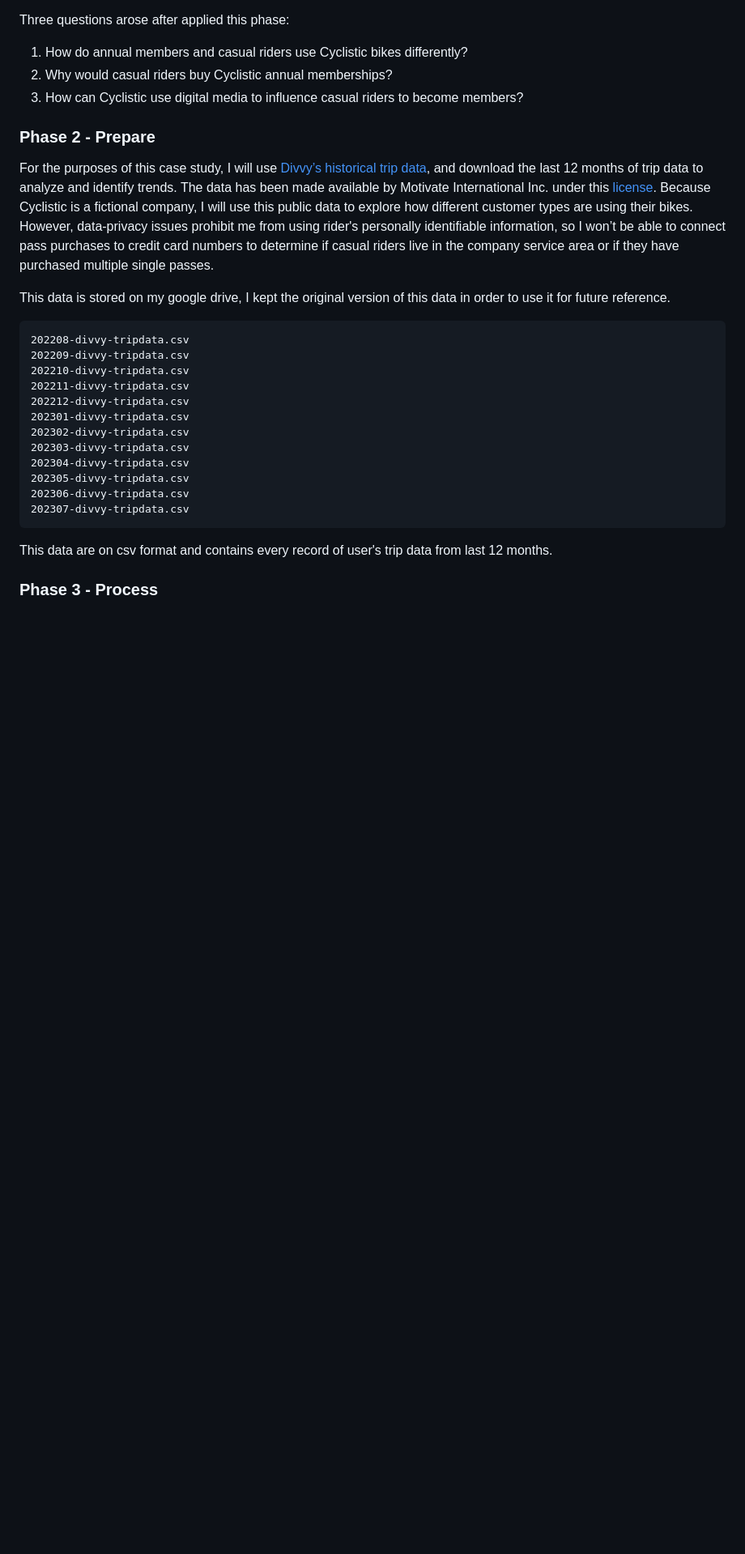
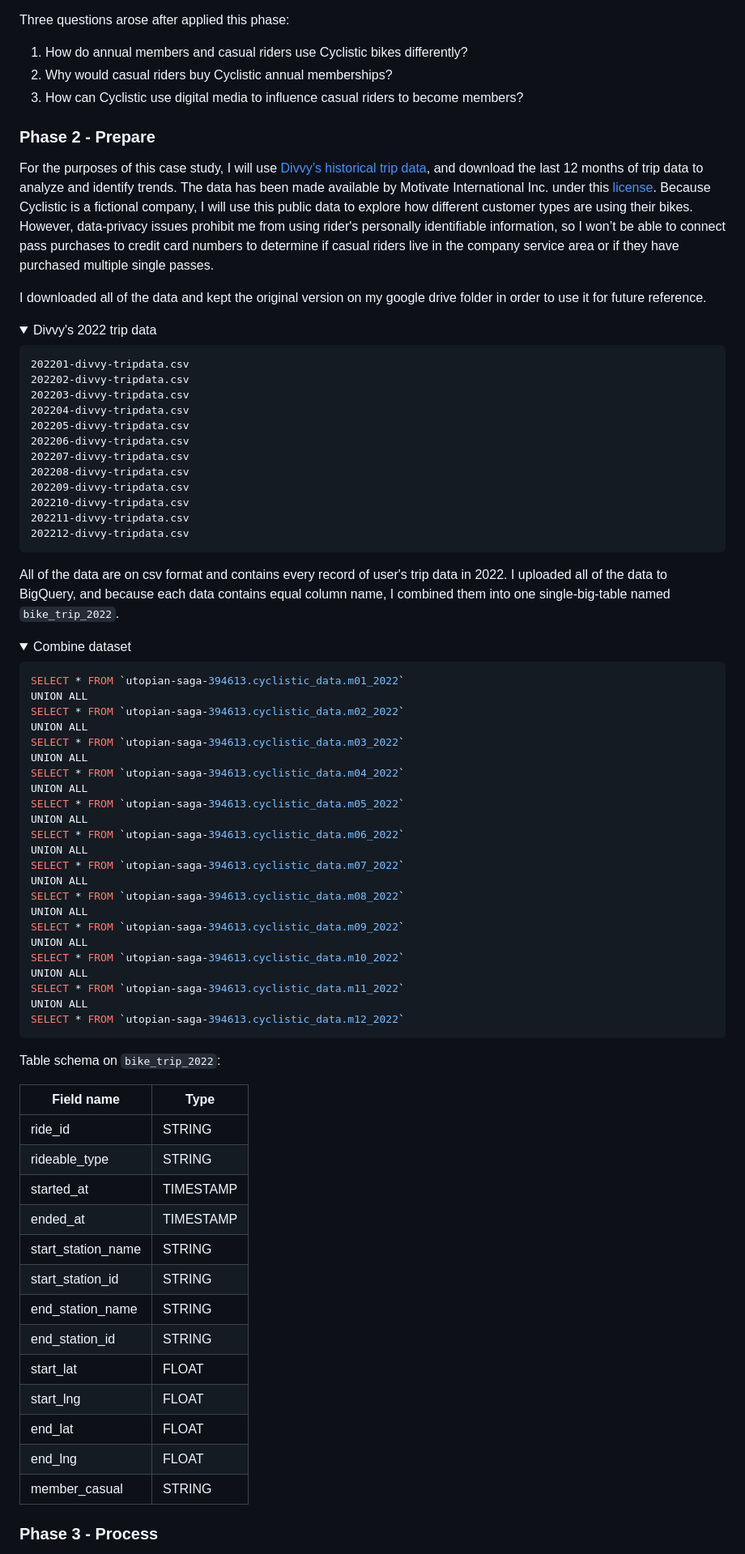
Before and after one commit to yosuaricky/cyclistic-analysis, a Markdown page: README.md, the part around one of its changes. Shown at 81% size. GitHub-like rendering; folded sections open; blank space fills up the shorter version.

Commit message:
Update README.md
completed phase 2 and continue phase 3

````diff
--- a/README.md
+++ b/README.md
@@ -19,21 +19,78 @@ Three questions arose after applied this phase:
 ### Phase 2 - Prepare
 For the purposes of this case study, I will use [Divvy’s historical trip data](https://divvy-tripdata.s3.amazonaws.com/index.html), and download the last 12 months of trip data to analyze and identify trends. The data has been made available by Motivate International Inc. under this [license](https://ride.divvybikes.com/data-license-agreement). Because Cyclistic is a fictional company, I will use this public data to explore how different customer types are using their bikes. However, data-privacy issues prohibit me from using rider's personally identifiable information, so I won’t be able to connect pass purchases to credit card numbers to determine if casual riders live in the company service area or if they have purchased multiple single passes.
 
-This data is stored on my google drive, I kept the original version of this data in order to use it for future reference.
+I downloaded all of the data and kept the original version on my google drive folder in order to use it for future reference.
+
+<details>
+
+<summary>Divvy's 2022 trip data</summary>
+
 ```
+202201-divvy-tripdata.csv
+202202-divvy-tripdata.csv
+202203-divvy-tripdata.csv
+202204-divvy-tripdata.csv
+202205-divvy-tripdata.csv
+202206-divvy-tripdata.csv
+202207-divvy-tripdata.csv
 202208-divvy-tripdata.csv
 202209-divvy-tripdata.csv
 202210-divvy-tripdata.csv
 202211-divvy-tripdata.csv
 202212-divvy-tripdata.csv
-202301-divvy-tripdata.csv
-202302-divvy-tripdata.csv
-202303-divvy-tripdata.csv
-202304-divvy-tripdata.csv
-202305-divvy-tripdata.csv
-202306-divvy-tripdata.csv
-202307-divvy-tripdata.csv
 ```
-This data are on csv format and contains every record of user's trip data from last 12 months.
+
+</details>
+
+All of the data are on csv format and contains every record of user's trip data in 2022. I uploaded all of the data to BigQuery, and because each data contains equal column name, I combined them into one single-big-table named `bike_trip_2022`.
+<details>
+
+<summary>Combine dataset</summary>
+
+```sql
+SELECT * FROM `utopian-saga-394613.cyclistic_data.m01_2022`
+UNION ALL
+SELECT * FROM `utopian-saga-394613.cyclistic_data.m02_2022`
+UNION ALL
+SELECT * FROM `utopian-saga-394613.cyclistic_data.m03_2022`
+UNION ALL
+SELECT * FROM `utopian-saga-394613.cyclistic_data.m04_2022`
+UNION ALL
+SELECT * FROM `utopian-saga-394613.cyclistic_data.m05_2022`
+UNION ALL
+SELECT * FROM `utopian-saga-394613.cyclistic_data.m06_2022`
+UNION ALL
+SELECT * FROM `utopian-saga-394613.cyclistic_data.m07_2022`
+UNION ALL
+SELECT * FROM `utopian-saga-394613.cyclistic_data.m08_2022`
+UNION ALL
+SELECT * FROM `utopian-saga-394613.cyclistic_data.m09_2022`
+UNION ALL
+SELECT * FROM `utopian-saga-394613.cyclistic_data.m10_2022`
+UNION ALL
+SELECT * FROM `utopian-saga-394613.cyclistic_data.m11_2022`
+UNION ALL
+SELECT * FROM `utopian-saga-394613.cyclistic_data.m12_2022`
+```
+
+</details>
+
+Table schema on `bike_trip_2022`:
+
+| Field name		      | Type      |
+| ------------------- | --------- |
+| ride_id		          | STRING	  |
+| rideable_type		    | STRING	  |
+| started_at		      | TIMESTAMP	|
+| ended_at		        | TIMESTAMP	|
+| start_station_name	| STRING	  |
+| start_station_id		| STRING	  |
+| end_station_name		| STRING	  |
+| end_station_id		  | STRING	  |
+| start_lat		        | FLOAT	    |
+| start_lng		        | FLOAT	    |
+| end_lat		          | FLOAT	    |
+| end_lng		          | FLOAT	    |
+| member_casual		    | STRING	  |
 
 ### Phase 3 - Process
````
Also changed, not shown: other parts of README.md (+6 -4 lines).
